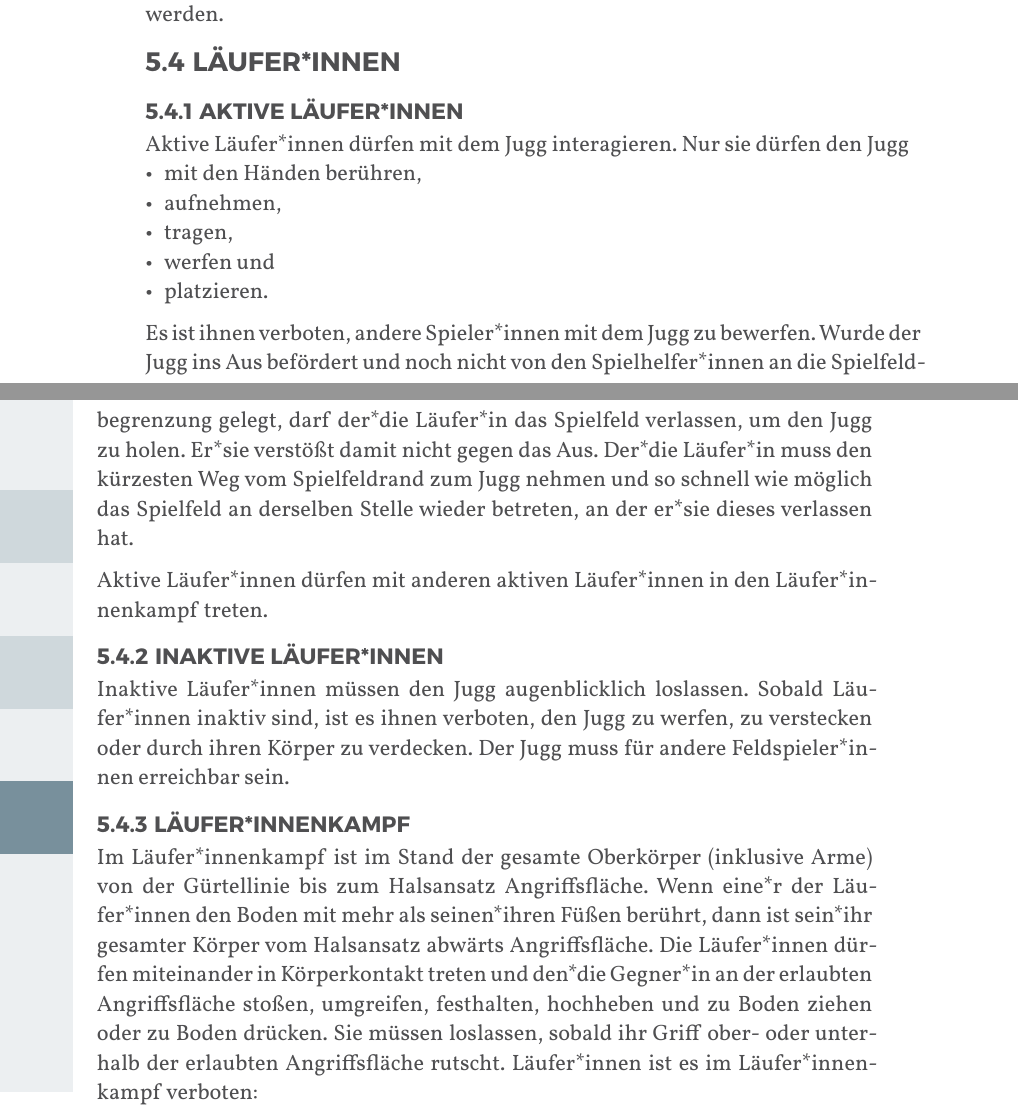
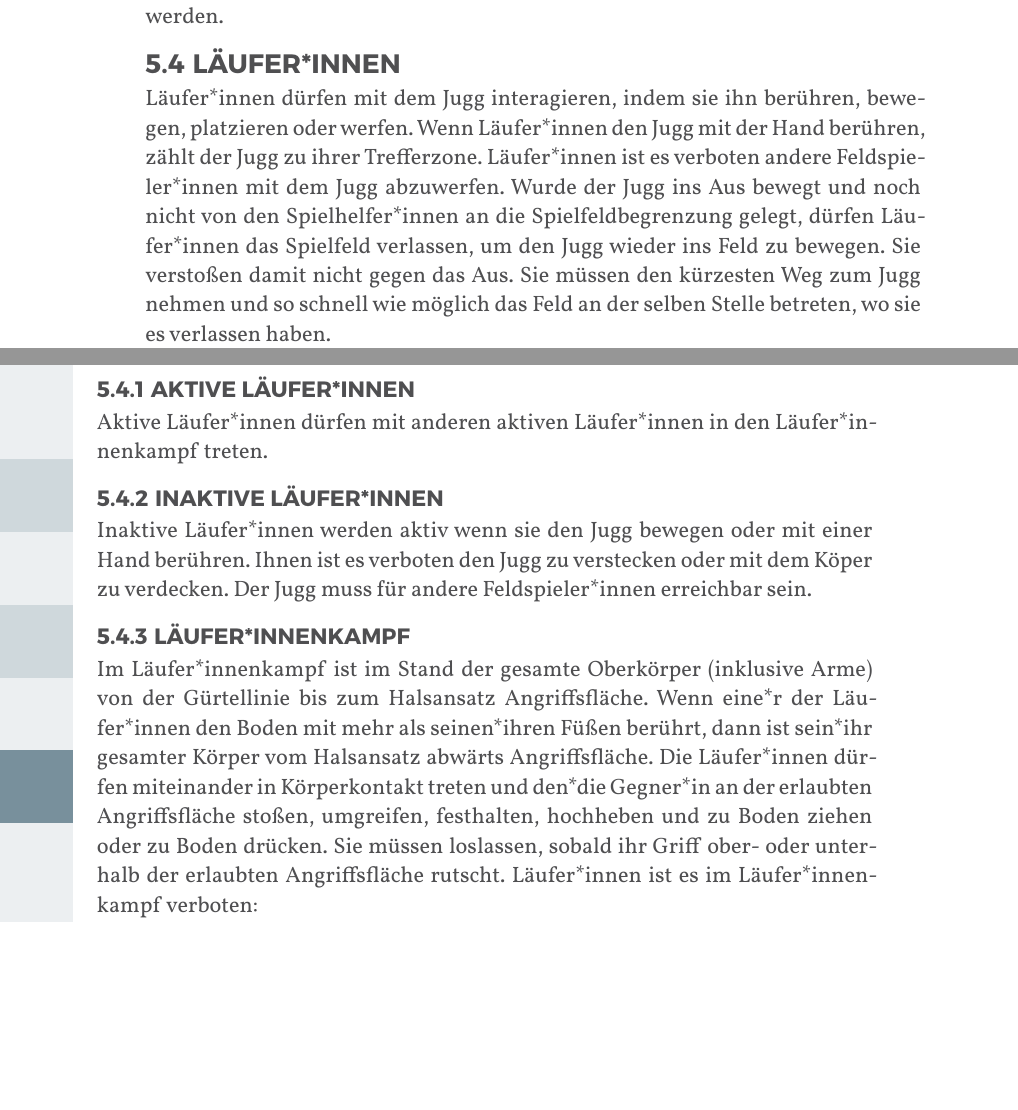
Before and after one commit to JuggerGermany/Regelwerk, a Typst document (typst/regelwerk.typ, which reads typst/regeln/aktive_lauferinnen.typ, typst/regeln/inaktive_lauferinnen.typ, typst/regeln/lauferinnen.typ): two parts of pages 27 and 28 of 40, joined at a grey line, cut so that both start at the same text, the shorter picture padded with empty space. Compiled offline with Typst 0.15.

Commit message:
läuferinnen jugginteraktion

```diff
--- a/typst/regeln/aktive_lauferinnen.typ
+++ b/typst/regeln/aktive_lauferinnen.typ
@@ -1,15 +1,3 @@
 #let title = "Aktive Läufer*innen"
 
-Aktive Läufer*innen dürfen mit dem Jugg interagieren.
-Nur sie dürfen den Jugg
-- mit den Händen berühren,
-- aufnehmen,
-- tragen,
-- werfen und
-- platzieren.
-Es ist ihnen verboten, andere Spieler*innen mit dem Jugg zu bewerfen.
-Wurde der Jugg ins Aus befördert und noch nicht von den Spielhelfer*innen an die Spielfeldbegrenzung gelegt, darf der*die Läufer*in das Spielfeld verlassen, um den Jugg zu holen.
-Er*sie verstößt damit nicht gegen das Aus.
-Der*die Läufer*in muss den kürzesten Weg vom Spielfeldrand zum Jugg nehmen und so schnell wie möglich das Spielfeld an derselben Stelle wieder betreten, an der er*sie dieses verlassen hat.
-
 Aktive Läufer*innen dürfen mit anderen aktiven Läufer*innen in den Läufer*innenkampf treten.
--- a/typst/regeln/inaktive_lauferinnen.typ
+++ b/typst/regeln/inaktive_lauferinnen.typ
@@ -1,5 +1,5 @@
 #let title = "Inaktive Läufer*innen"
 
-Inaktive Läufer*innen müssen den Jugg augenblicklich loslassen.
-Sobald Läufer*innen inaktiv sind, ist es ihnen verboten, den Jugg zu werfen, zu verstecken oder durch ihren Körper zu verdecken.
-Der Jugg muss für andere Feldspieler*innen erreichbar sein.
+Inaktive Läufer*innen werden aktiv wenn sie den Jugg bewegen oder mit einer Hand berühren.
+Ihnen ist es verboten den Jugg zu verstecken oder mit dem Köper zu verdecken.
+Der Jugg muss für andere Feldspieler*innen erreichbar sein.
--- a/typst/regeln/lauferinnen.typ
+++ b/typst/regeln/lauferinnen.typ
@@ -1,2 +1,7 @@
 
 #let title = "Läufer*innen"
+
+Läufer*innen dürfen mit dem Jugg interagieren, indem sie ihn berühren, bewegen, platzieren oder werfen.
+Wenn Läufer*innen den Jugg mit der Hand berühren, zählt der Jugg zu ihrer Trefferzone.
+Läufer*innen ist es verboten andere Feldspieler*innen mit dem Jugg abzuwerfen.
+Wurde der Jugg ins Aus bewegt und noch nicht von den Spielhelfer*innen an die Spielfeldbegrenzung gelegt, dürfen Läufer*innen das Spielfeld verlassen, um den Jugg wieder ins Feld zu bewegen. Sie verstoßen damit nicht gegen das Aus. Sie müssen den kürzesten Weg zum Jugg nehmen und so schnell wie möglich das Feld an der selben Stelle betreten, wo sie es verlassen haben.
```
